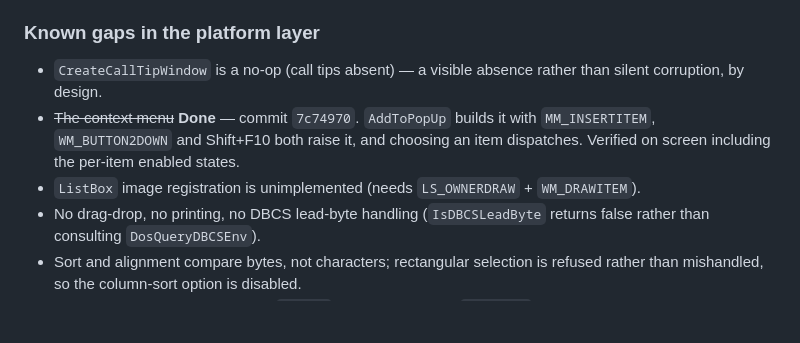
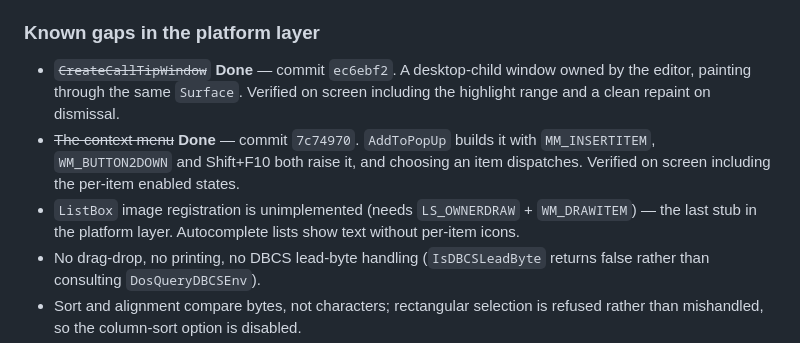
Before and after one commit to phaelonimaire/notepad2-os2, a Markdown page: NEXT.md, the part around the change. Drawn GitHub-style; blank space fills up the shorter version.

Commit message:
NEXT: call tips done; ListBox images are the last platform-layer stub
Co-Authored-By: Claude Opus 5 <noreply@anthropic.com>

```diff
--- a/NEXT.md
+++ b/NEXT.md
@@ -204,12 +204,14 @@ Every one of these cost real time at least once, and none is catchable by the co
 
 ### Known gaps in the platform layer
 
-- `CreateCallTipWindow` is a no-op (call tips absent) — a visible absence rather than silent
-  corruption, by design.
+- ~~`CreateCallTipWindow`~~ **Done** — commit `ec6ebf2`. A desktop-child window owned by the editor,
+  painting through the same `Surface`. Verified on screen including the highlight range and a clean
+  repaint on dismissal.
 - ~~The context menu~~ **Done** — commit `7c74970`. `AddToPopUp` builds it with `MM_INSERTITEM`,
   `WM_BUTTON2DOWN` and Shift+F10 both raise it, and choosing an item dispatches. Verified on screen
   including the per-item enabled states.
-- `ListBox` image registration is unimplemented (needs `LS_OWNERDRAW` + `WM_DRAWITEM`).
+- `ListBox` image registration is unimplemented (needs `LS_OWNERDRAW` + `WM_DRAWITEM`) — the last
+  stub in the platform layer. Autocomplete lists show text without per-item icons.
 - No drag-drop, no printing, no DBCS lead-byte handling (`IsDBCSLeadByte` returns false rather than
   consulting `DosQueryDBCSEnv`).
 - Sort and alignment compare bytes, not characters; rectangular selection is refused rather than
```
